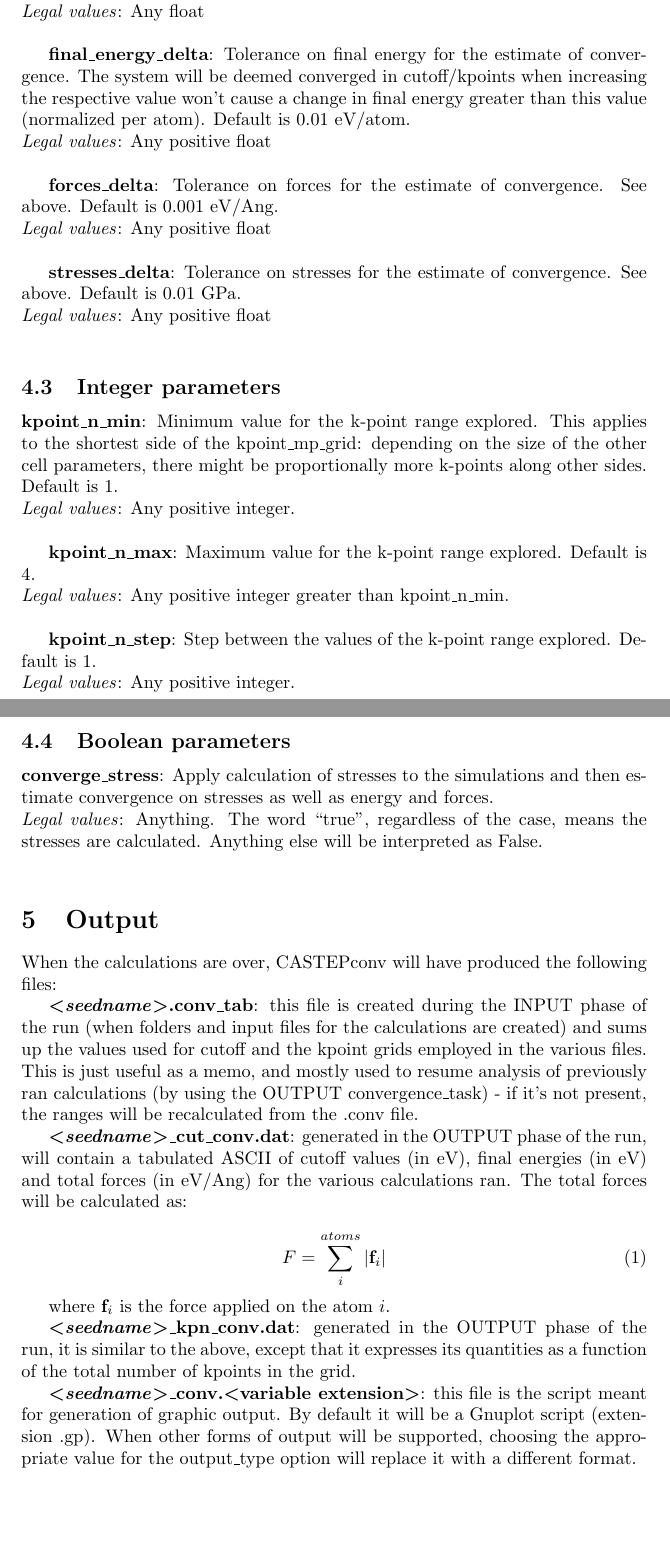
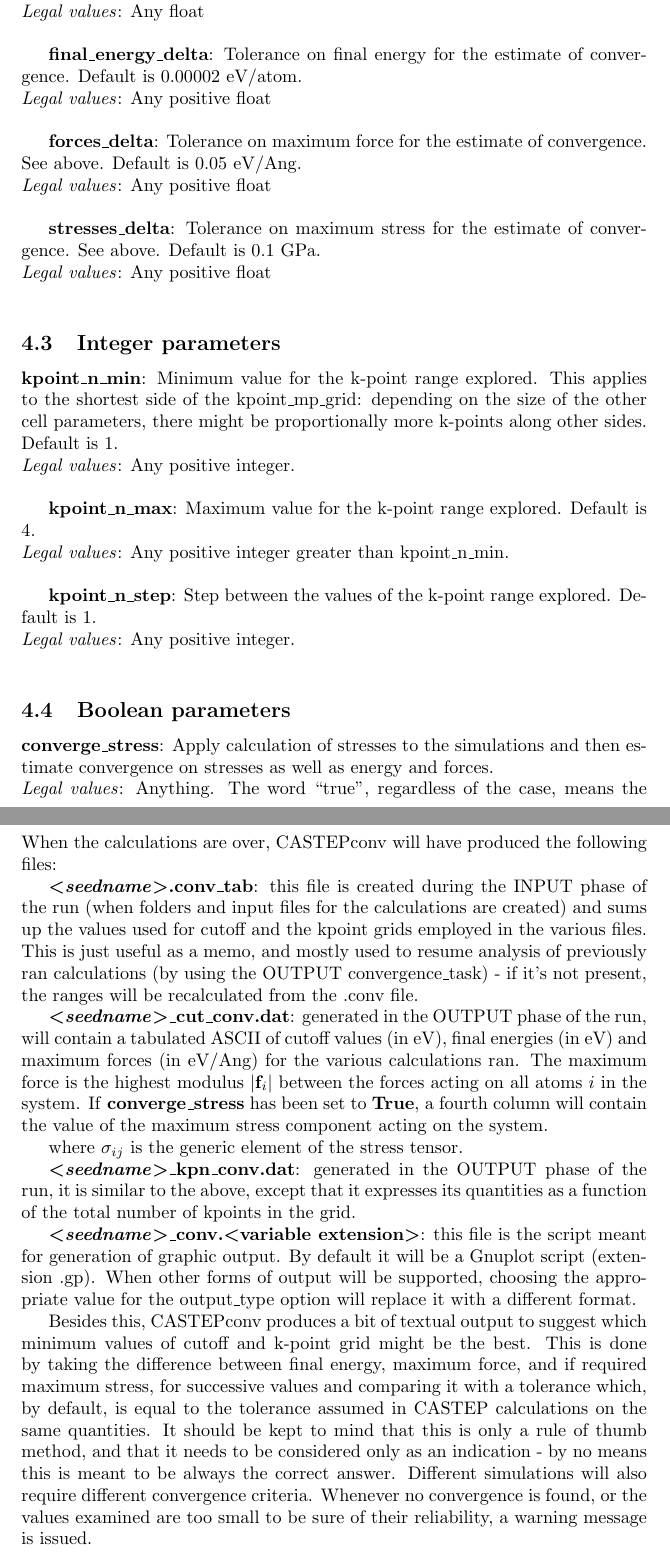
Before and after one commit to CCP-NC/castepconv, a LaTeX document (user_guide.tex): two parts of pages 3 and 4 of 4, joined at a grey line, cut so that both start at the same text, the shorter picture padded with empty space. Compiled offline with pdfLaTeX.

Commit message:
Switched to maximum stress component, user guide updated

```diff
--- a/user_guide.tex
+++ b/user_guide.tex
@@ -71,13 +71,13 @@ The accepted parameter names are listed in the subsections below.
 \textbf{displace\_atoms}: Displacement in Angstroms to introduce in atom positions - necessary when the cell is equilibrated and it is not possible to converge forces because they are zero. Default is 0.0 Ang.\newline
 \textit{Legal values}: Any float\newline
 
-\textbf{final\_energy\_delta}: Tolerance on final energy for the estimate of convergence. The system will be deemed converged in cutoff/kpoints when increasing the respective value won't cause a change in final energy greater than this value (normalized per atom). Default is 0.01 eV/atom.\newline
+\textbf{final\_energy\_delta}: Tolerance on final energy for the estimate of convergence. Default is 0.00002 eV/atom.\newline
 \textit{Legal values}: Any positive float\newline
 
-\textbf{forces\_delta}: Tolerance on forces for the estimate of convergence. See above. Default is 0.001 eV/Ang.\newline
+\textbf{forces\_delta}: Tolerance on maximum force for the estimate of convergence. See above. Default is 0.05 eV/Ang.\newline
 \textit{Legal values}: Any positive float\newline
 
-\textbf{stresses\_delta}: Tolerance on stresses for the estimate of convergence. See above. Default is 0.01 GPa.\newline
+\textbf{stresses\_delta}: Tolerance on maximum stress for the estimate of convergence. See above. Default is 0.1 GPa.\newline
 \textit{Legal values}: Any positive float\newline
 
 \subsection{Integer parameters}
@@ -94,7 +94,7 @@ The accepted parameter names are listed in the subsections below.
 \subsection{Boolean parameters}
 
 \textbf{converge\_stress}: Apply calculation of stresses to the simulations and then estimate convergence on stresses as well as energy and forces.\newline
-\textit{Legal values}: Anything. The word ``true'', regardless of the case, means the stresses are calculated. Anything else will be interpreted as False.\newline
+\textit{Legal values}: Anything. The word ``true'', regardless of the case, means the stresses are calculated. Anything else will be interpreted as \textbf{False}.\newline
 
 \section{Output}
 
@@ -102,18 +102,14 @@ When the calculations are over, CASTEPconv will have produced the following file
 
 \textbf{\textless \textit{seedname}\textgreater.conv\_tab}: this file is created during the INPUT phase of the run (when folders and input files for the calculations are created) and sums up the values used for cutoff and the kpoint grids employed in the various files. This is just useful as a memo, and mostly used to resume analysis of previously ran calculations (by using the OUTPUT convergence\_task) - if it's not present, the ranges will be recalculated from the .conv file.
 
-\textbf{\textless \textit{seedname}\textgreater\_cut\_conv.dat}: generated in the OUTPUT phase of the run, will contain a tabulated ASCII of cutoff values (in eV), final energies (in eV) and total forces (in eV/Ang) for the various calculations ran. The total forces will be calculated as:
+\textbf{\textless \textit{seedname}\textgreater\_cut\_conv.dat}: generated in the OUTPUT phase of the run, will contain a tabulated ASCII of cutoff values (in eV), final energies (in eV) and maximum forces (in eV/Ang) for the various calculations ran. The maximum force is the highest modulus $|\mathbf{f}_i|$ between the forces acting on all atoms $i$ in the system. If \textbf{converge\_stress} has been set to \textbf{True}, a fourth column will contain the value of the maximum stress component acting on the system.
 
-\begin{equation}
- F = \sum_i^{atoms}|\mathbf{f}_i|
-\end{equation}
-
-where $\mathbf{f}_i$ is the force applied on the atom $i$.
+where $\sigma_{ij}$ is the generic element of the stress tensor.
 
 \textbf{\textless \textit{seedname}\textgreater\_kpn\_conv.dat}: generated in the OUTPUT phase of the run, it is similar to the above, except that it expresses its quantities as a function of the total number of kpoints in the grid.
 
 \textbf{\textless \textit{seedname}\textgreater\_conv.\textless variable extension\textgreater}: this file is the script meant for generation of graphic output. By default it will be a Gnuplot script (extension .gp). When other forms of output will be supported, choosing the appropriate value for the output\_type option will replace it with a different format.
 
-
+Besides this, CASTEPconv produces a bit of textual output to suggest which minimum values of cutoff and k-point grid might be the best. This is done by taking the difference between final energy, maximum force, and if required maximum stress, for successive values and comparing it with a tolerance which, by default, is equal to the tolerance assumed in CASTEP calculations on the same quantities. It should be kept to mind that this is only a rule of thumb method, and that it needs to be considered only as an indication - by no means this is meant to be always the correct answer. Different simulations will also require different convergence criteria. Whenever no convergence is found, or the values examined are too small to be sure of their reliability, a warning message is issued.
 
 \end{document}
```
Also changed, not shown: user_guide.pdf, 1 other file.
